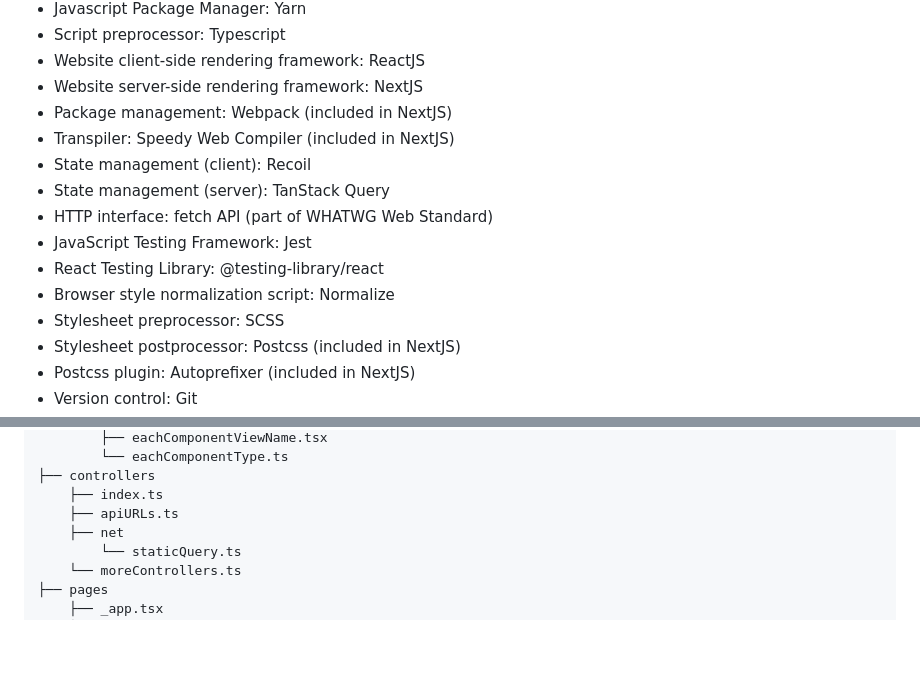
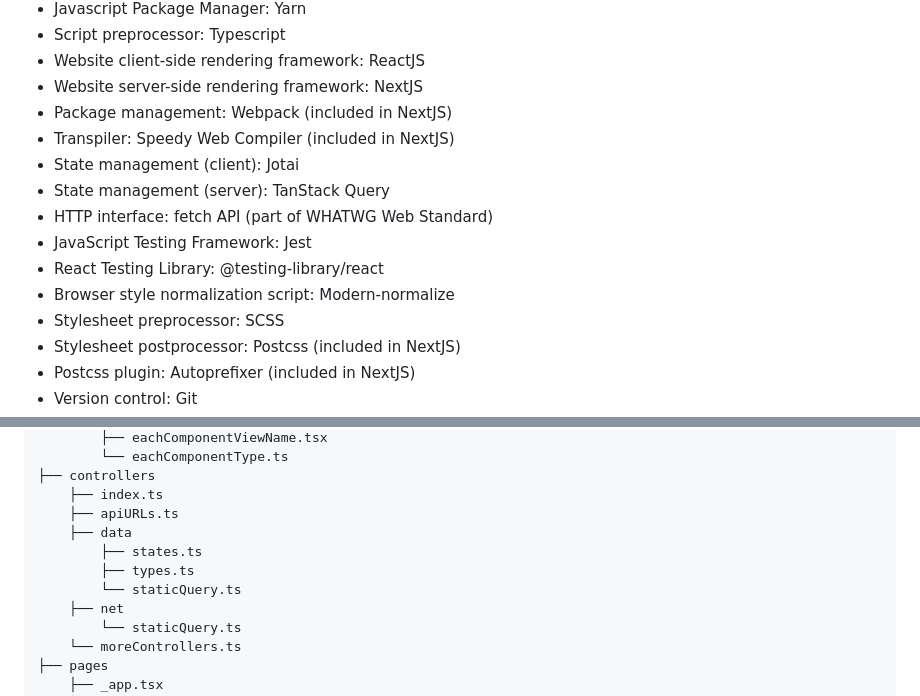
Before and after one commit to junekimdev/template-react-app, a Markdown page: README.md, 2 parts joined by grey strips. GitHub-like rendering; blank space fills up the shorter version.

Commit message:
Update README file to reflect commits 80fba05e, 5ce33bc9, a6559739

```diff
--- a/README.md
+++ b/README.md
@@ -79,12 +79,12 @@ NEXT_PUBLIC_API_URL=http://api.domain.com
 - Website server-side rendering framework: NextJS
 - Package management: Webpack (included in NextJS)
 - Transpiler: Speedy Web Compiler (included in NextJS)
-- State management (client): Recoil
+- State management (client): Jotai
 - State management (server): TanStack Query
 - HTTP interface: fetch API (part of WHATWG Web Standard)
 - JavaScript Testing Framework: Jest
 - React Testing Library: @testing-library/react
-- Browser style normalization script: Normalize
+- Browser style normalization script: Modern-normalize
 - Stylesheet preprocessor: SCSS
 - Stylesheet postprocessor: Postcss (included in NextJS)
 - Postcss plugin: Autoprefixer (included in NextJS)
@@ -113,6 +113,10 @@ Root
 ├── controllers
     ├── index.ts
     ├── apiURLs.ts
+    ├── data
+        ├── states.ts
+        ├── types.ts
+        └── staticQuery.ts
     ├── net
         └── staticQuery.ts
     └── moreControllers.ts
```
